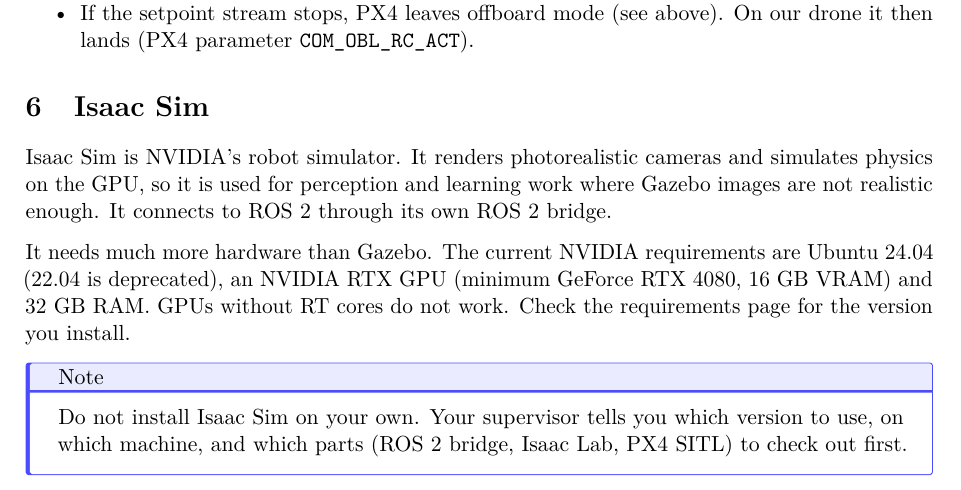
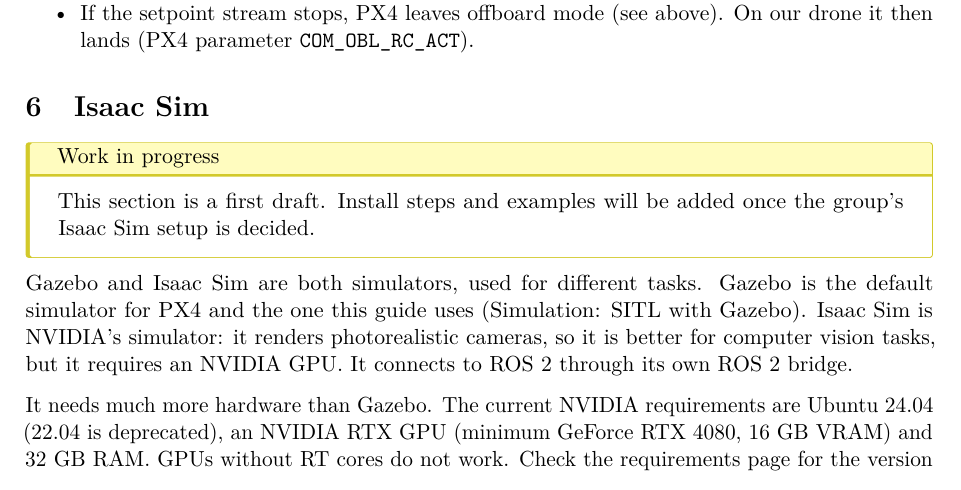
Before and after one commit to riccardo-enr/ros_onboarding, a LaTeX paper (onboarding.tex): part of page 14 of 17, cut so that both start at the same text. Compiled offline with pdfLaTeX.

Commit message:
docs: mark isaac sim section as work in progress
Adds a yellow wip callout (PDF box, html div, GitHub WARNING alert),
frames Gazebo and Isaac Sim as simulators for different tasks and
softens the install note.

Claude-Session: https://claude.ai/code/session_012TLuP56QujLUNtbAkWvK6R

```diff
--- a/onboarding.tex
+++ b/onboarding.tex
@@ -41,6 +41,9 @@
 \newtcolorbox{tip}{enhanced, breakable, colback=white, colframe=green!60!black,
   leftrule=0.75mm, toprule=0.15mm, rightrule=0.15mm, bottomrule=0.15mm,
   arc=0.35mm, title={Tip}, coltitle=black, colbacktitle=green!8}
+\newtcolorbox{wip}{enhanced, breakable, colback=white, colframe=yellow!80!black,
+  leftrule=0.75mm, toprule=0.15mm, rightrule=0.15mm, bottomrule=0.15mm,
+  arc=0.35mm, title={Work in progress}, coltitle=black, colbacktitle=yellow!25}
 
 \title{UAV Research Onboarding\\[0.5ex]
   \large Linux, Git, ROS 2, PX4 and Gazebo, for master's thesis students at
@@ -902,10 +905,17 @@
 
 \section{Isaac Sim}\label{isaac-sim}
 
-Isaac Sim is NVIDIA's robot simulator. It renders photorealistic
-cameras and simulates physics on the GPU, so it is used for perception
-and learning work where Gazebo images are not realistic enough. It
-connects to ROS 2 through its own ROS 2 bridge.
+\begin{wip}
+This section is a first draft. Install steps and examples will be added
+once the group's Isaac Sim setup is decided.
+\end{wip}
+
+Gazebo and Isaac Sim are both simulators, used for different tasks.
+Gazebo is the default simulator for PX4 and the one this guide uses
+(\hyperref[simulation-sitl-with-gazebo]{Simulation: SITL with Gazebo}).
+Isaac Sim is NVIDIA's simulator: it renders photorealistic cameras, so
+it is better for computer vision tasks, but it requires an NVIDIA GPU.
+It connects to ROS 2 through its own ROS 2 bridge.
 
 It needs much more hardware than Gazebo. The current NVIDIA
 requirements are Ubuntu 24.04 (22.04 is deprecated), an NVIDIA RTX GPU
@@ -914,6 +924,3 @@
 install.
 
 \begin{note}
-Do not install Isaac Sim on your own. Your supervisor tells you which
-version to use, on which machine, and which parts (ROS 2 bridge, Isaac
-Lab, PX4 SITL) to check out first.
```
Also changed, not shown: pandoc/callouts.lua (+6 -3 lines), docs/onboarding.pdf, onboarding.tex (4 more changed lines), 1 other file.
